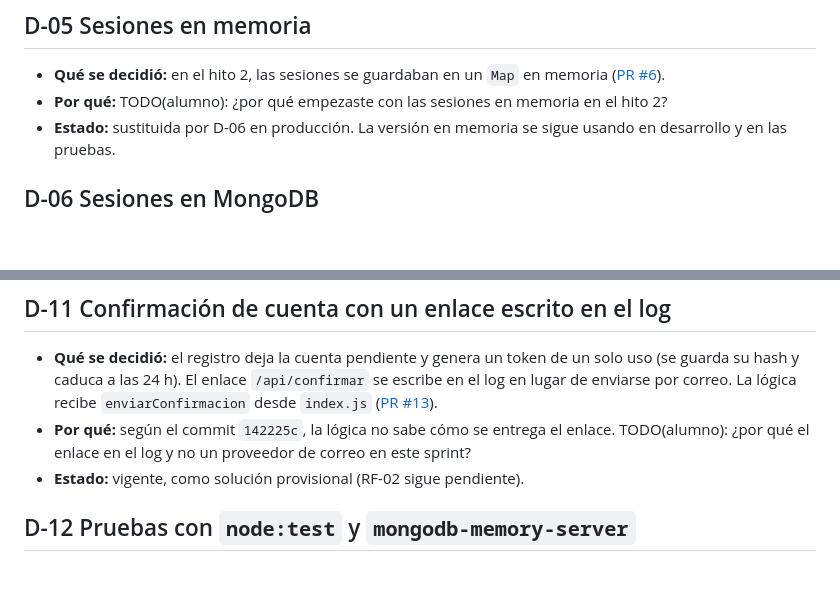
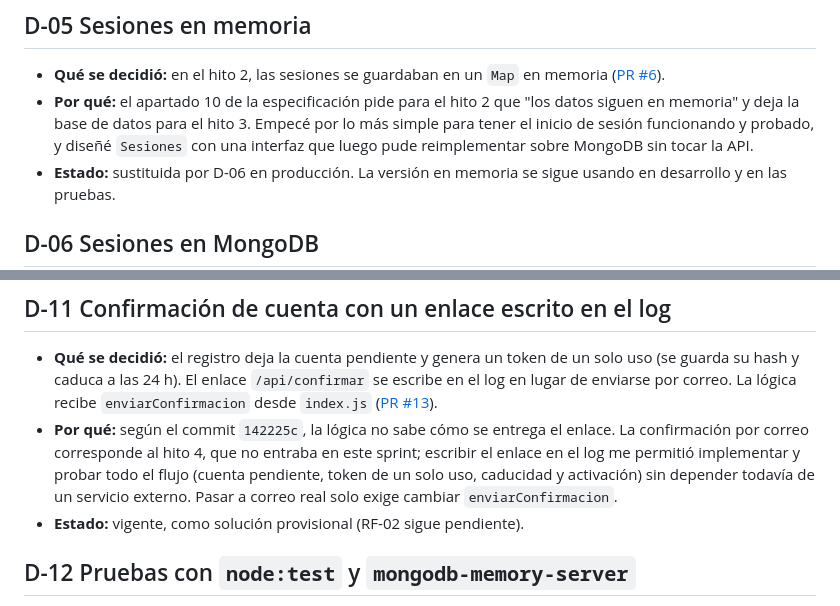
Before and after one commit to rafamartinez21/procesos-saas, a Markdown page: docs/decisiones.md, 2 parts joined by grey strips. Drawn GitHub-style; blank space fills up the shorter version.

```diff
--- a/docs/decisiones.md
+++ b/docs/decisiones.md
@@ -34,7 +34,7 @@ timestamp: 2026-10-28
 ## D-05 Sesiones en memoria
 
 - **Qué se decidió:** en el hito 2, las sesiones se guardaban en un `Map` en memoria ([PR #6](https://github.com/rafamartinez21/procesos-saas/pull/6)).
-- **Por qué:** TODO(alumno): ¿por qué empezaste con las sesiones en memoria en el hito 2?
+- **Por qué:** el apartado 10 de la especificación pide para el hito 2 que "los datos siguen en memoria" y deja la base de datos para el hito 3. Empecé por lo más simple para tener el inicio de sesión funcionando y probado, y diseñé `Sesiones` con una interfaz que luego pude reimplementar sobre MongoDB sin tocar la API.
 - **Estado:** sustituida por D-06 en producción. La versión en memoria se sigue usando en desarrollo y en las pruebas.
 
 ## D-06 Sesiones en MongoDB
@@ -70,7 +70,7 @@ timestamp: 2026-10-28
 ## D-11 Confirmación de cuenta con un enlace escrito en el log
 
 - **Qué se decidió:** el registro deja la cuenta pendiente y genera un token de un solo uso (se guarda su hash y caduca a las 24 h). El enlace `/api/confirmar` se escribe en el log en lugar de enviarse por correo. La lógica recibe `enviarConfirmacion` desde `index.js` ([PR #13](https://github.com/rafamartinez21/procesos-saas/pull/13)).
-- **Por qué:** según el commit `142225c`, la lógica no sabe cómo se entrega el enlace. TODO(alumno): ¿por qué el enlace en el log y no un proveedor de correo en este sprint?
+- **Por qué:** según el commit `142225c`, la lógica no sabe cómo se entrega el enlace. La confirmación por correo corresponde al hito 4, que no entraba en este sprint; escribir el enlace en el log me permitió implementar y probar todo el flujo (cuenta pendiente, token de un solo uso, caducidad y activación) sin depender todavía de un servicio externo. Pasar a correo real solo exige cambiar `enviarConfirmacion`.
 - **Estado:** vigente, como solución provisional (RF-02 sigue pendiente).
 
 ## D-12 Pruebas con `node:test` y `mongodb-memory-server`
```
Also changed, not shown: docs/sprint-1.md (+6 -2 lines).
